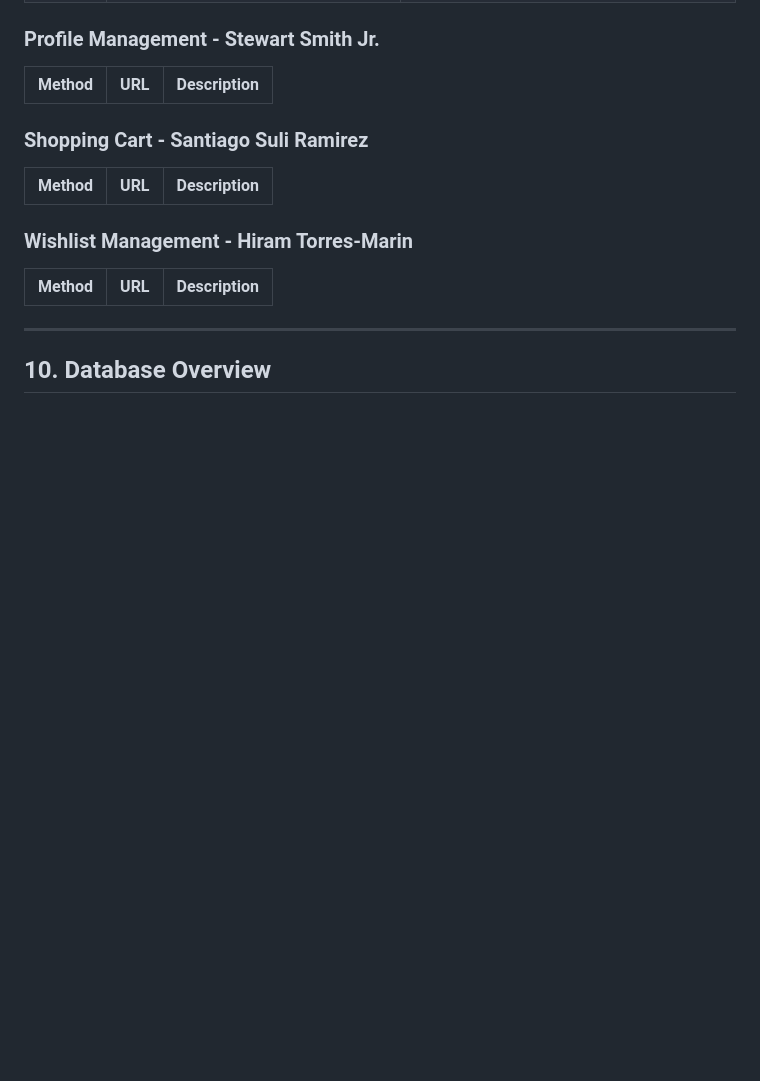
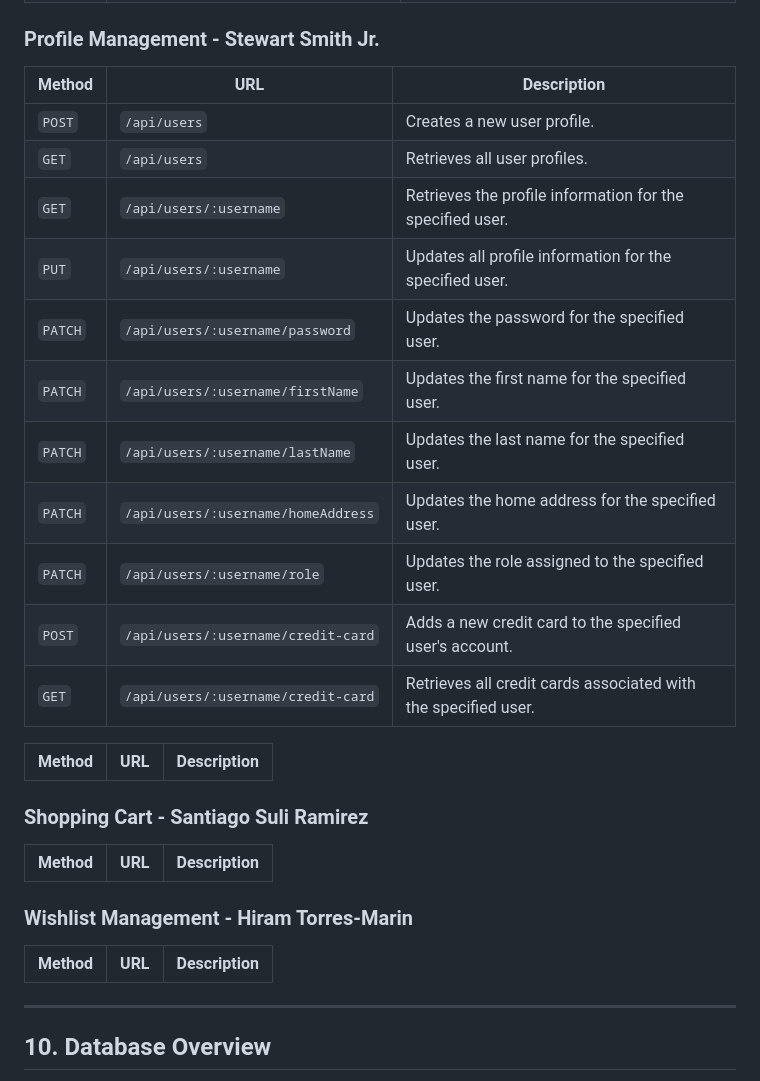
Before and after one commit to franciscosierra1915/CEN4010-geek-text-api, a Markdown page: README.md, the part around the change. GitHub-like rendering; blank space fills up the shorter version.

Commit message:
Updated Profile Management API

```diff
--- a/README.md
+++ b/README.md
@@ -578,6 +578,20 @@ An **endpoint** is a URL + HTTP method combination that the server responds to.
 
 | Method | URL | Description |
 |---|---|---|
+| `POST` | `/api/users` | Creates a new user profile. |
+| `GET` | `/api/users` | Retrieves all user profiles. |
+| `GET` | `/api/users/:username` | Retrieves the profile information for the specified user. |
+| `PUT` | `/api/users/:username` | Updates all profile information for the specified user. |
+| `PATCH` | `/api/users/:username/password` | Updates the password for the specified user. |
+| `PATCH` | `/api/users/:username/firstName` | Updates the first name for the specified user. |
+| `PATCH` | `/api/users/:username/lastName` | Updates the last name for the specified user. |
+| `PATCH` | `/api/users/:username/homeAddress` | Updates the home address for the specified user. |
+| `PATCH` | `/api/users/:username/role` | Updates the role assigned to the specified user. |
+| `POST` | `/api/users/:username/credit-card` | Adds a new credit card to the specified user's account. |
+| `GET` | `/api/users/:username/credit-card` | Retrieves all credit cards associated with the specified user. |
+
+| Method | URL | Description |
+|---|---|---|
 
 ### Shopping Cart - Santiago Suli Ramirez
 
```
